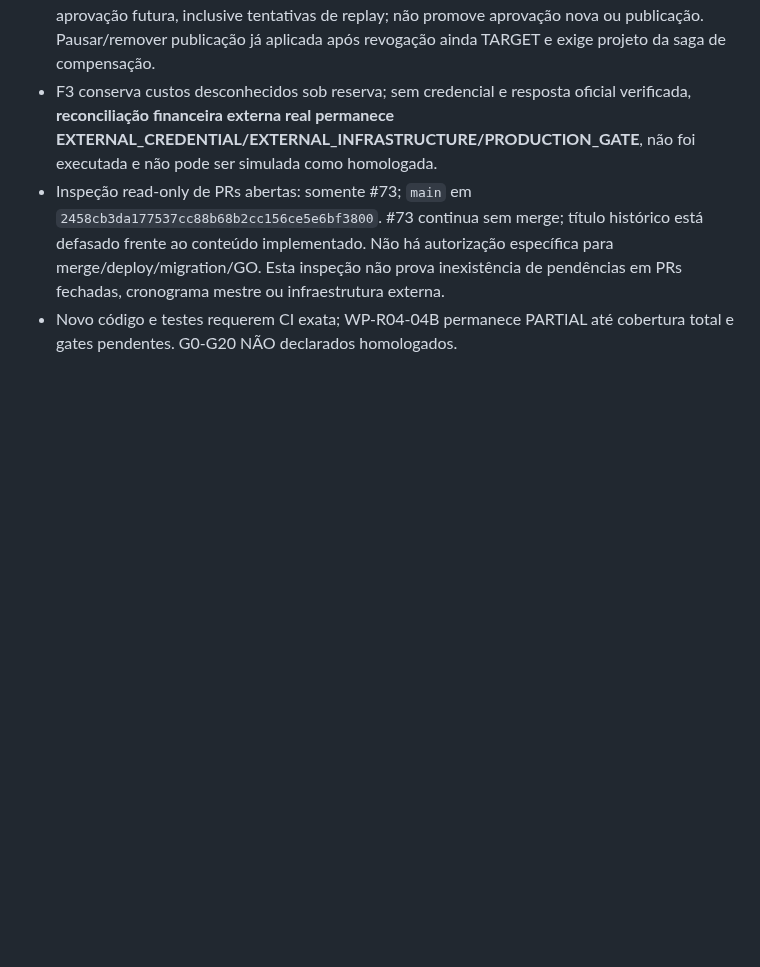
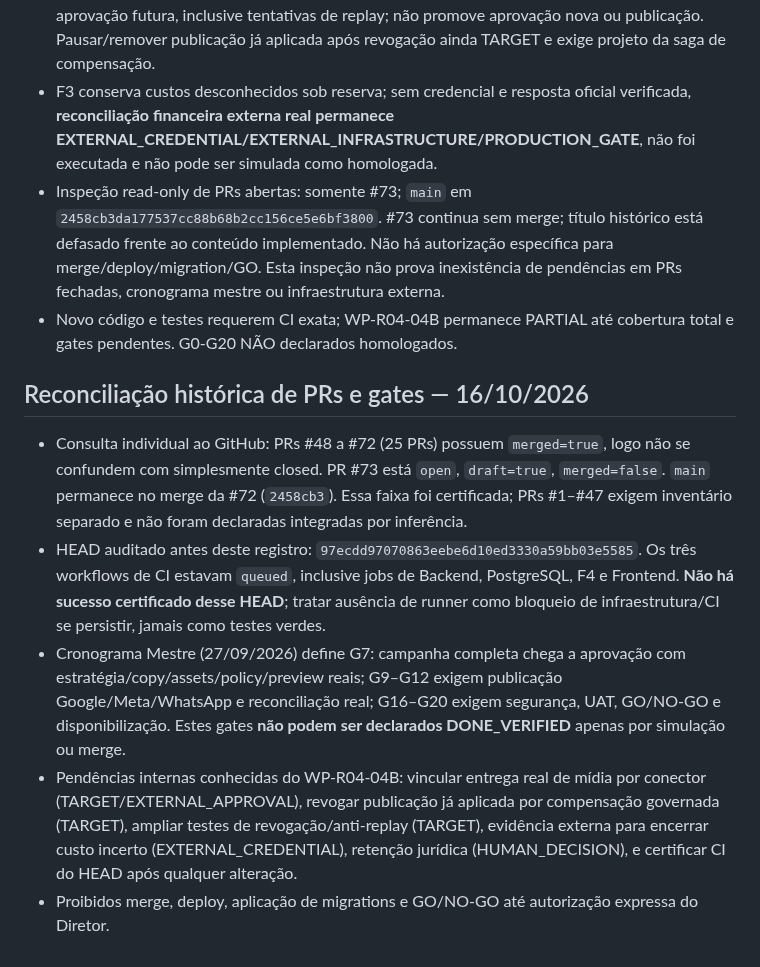
Before and after one commit to faabio3131/f-m-tecnologia-campaia, a Markdown page: AGENTS.md, the part around the change. Drawn GitHub-style; blank space fills up the shorter version.

Commit message:
docs(gates): reconcile merged PR history and preserve unresolved G7/G9-G20 blockers

```diff
--- a/AGENTS.md
+++ b/AGENTS.md
@@ -1005,3 +1005,11 @@ Se qualquer requisito crítico estiver aberto, CampaIA não recebe status `COMER
 - F3 conserva custos desconhecidos sob reserva; sem credencial e resposta oficial verificada, **reconciliação financeira externa real permanece EXTERNAL_CREDENTIAL/EXTERNAL_INFRASTRUCTURE/PRODUCTION_GATE**, não foi executada e não pode ser simulada como homologada.
 - Inspeção read-only de PRs abertas: somente #73; `main` em `2458cb3da177537cc88b68b2cc156ce5e6bf3800`. #73 continua sem merge; título histórico está defasado frente ao conteúdo implementado. Não há autorização específica para merge/deploy/migration/GO. Esta inspeção não prova inexistência de pendências em PRs fechadas, cronograma mestre ou infraestrutura externa.
 - Novo código e testes requerem CI exata; WP-R04-04B permanece PARTIAL até cobertura total e gates pendentes. G0-G20 NÃO declarados homologados.
+
+
+## Reconciliação histórica de PRs e gates — 16/10/2026
+- Consulta individual ao GitHub: PRs #48 a #72 (25 PRs) possuem `merged=true`, logo não se confundem com simplesmente closed. PR #73 está `open`, `draft=true`, `merged=false`. `main` permanece no merge da #72 (`2458cb3`). Essa faixa foi certificada; PRs #1–#47 exigem inventário separado e não foram declaradas integradas por inferência.
+- HEAD auditado antes deste registro: `97ecdd97070863eebe6d10ed3330a59bb03e5585`. Os três workflows de CI estavam `queued`, inclusive jobs de Backend, PostgreSQL, F4 e Frontend. **Não há sucesso certificado desse HEAD**; tratar ausência de runner como bloqueio de infraestrutura/CI se persistir, jamais como testes verdes.
+- Cronograma Mestre (27/09/2026) define G7: campanha completa chega a aprovação com estratégia/copy/assets/policy/preview reais; G9–G12 exigem publicação Google/Meta/WhatsApp e reconciliação real; G16–G20 exigem segurança, UAT, GO/NO-GO e disponibilização. Estes gates **não podem ser declarados DONE_VERIFIED** apenas por simulação ou merge.
+- Pendências internas conhecidas do WP-R04-04B: vincular entrega real de mídia por conector (TARGET/EXTERNAL_APPROVAL), revogar publicação já aplicada por compensação governada (TARGET), ampliar testes de revogação/anti-replay (TARGET), evidência externa para encerrar custo incerto (EXTERNAL_CREDENTIAL), retenção jurídica (HUMAN_DECISION), e certificar CI do HEAD após qualquer alteração.
+- Proibidos merge, deploy, aplicação de migrations e GO/NO-GO até autorização expressa do Diretor.
```
